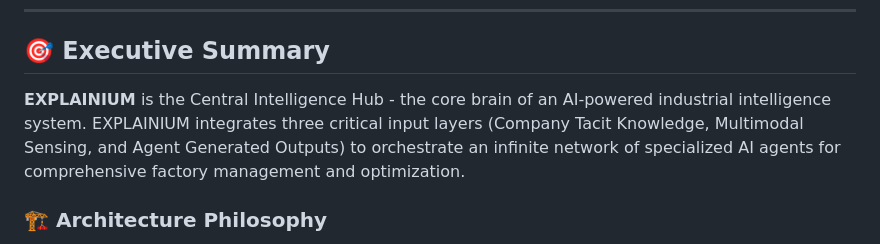
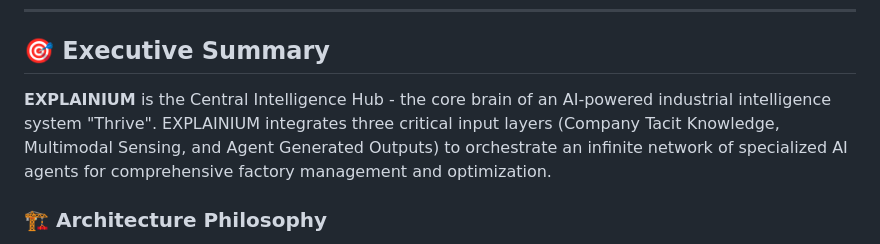
Before and after one commit to imaddde867/EXPLAINIUM, a Markdown page: Project_Architecture/EXPLAINIUM_Technical_Architecture.md, the part around the change. Drawn GitHub-style.

```diff
--- a/Project_Architecture/EXPLAINIUM_Technical_Architecture.md
+++ b/Project_Architecture/EXPLAINIUM_Technical_Architecture.md
@@ -6,7 +6,7 @@
 
 ## 🎯 Executive Summary
 
-**EXPLAINIUM** is the Central Intelligence Hub - the core brain of an AI-powered industrial intelligence system. EXPLAINIUM integrates three critical input layers (Company Tacit Knowledge, Multimodal Sensing, and Agent Generated Outputs) to orchestrate an infinite network of specialized AI agents for comprehensive factory management and optimization.
+**EXPLAINIUM** is the Central Intelligence Hub - the core brain of an AI-powered industrial intelligence system "Thrive". EXPLAINIUM integrates three critical input layers (Company Tacit Knowledge, Multimodal Sensing, and Agent Generated Outputs) to orchestrate an infinite network of specialized AI agents for comprehensive factory management and optimization.
 
 ### 🏗️ Architecture Philosophy
 
```
